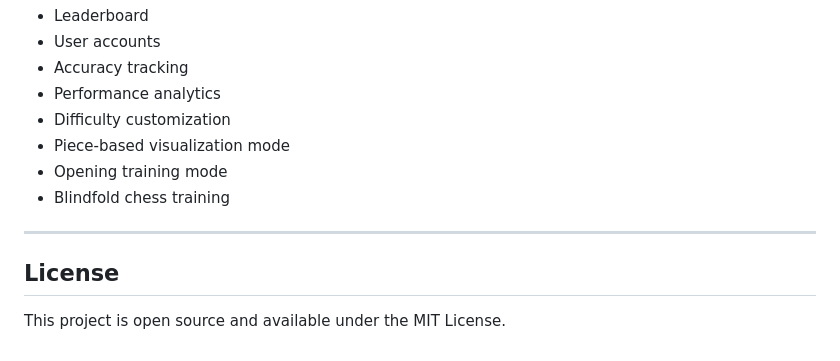
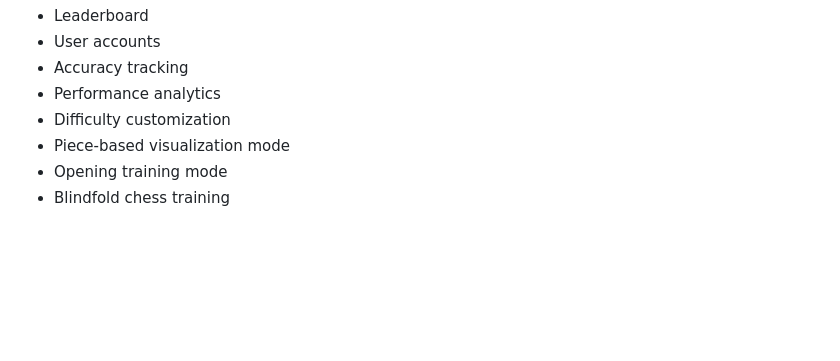
Before and after one commit to smharoon/chess-visualizer, a Markdown page: README.md, the part around one of its changes. GitHub-like rendering; blank space fills up the shorter version.

```diff
--- a/README.md
+++ b/README.md
@@ -249,9 +249,3 @@ The progressive difficulty system allows beginners and advanced players to train
 - Piece-based visualization mode
 - Opening training mode
 - Blindfold chess training
-
----
-
-## License
-
-This project is open source and available under the MIT License.
```
Also changed, not shown: other parts of README.md (+1 -1 lines).
